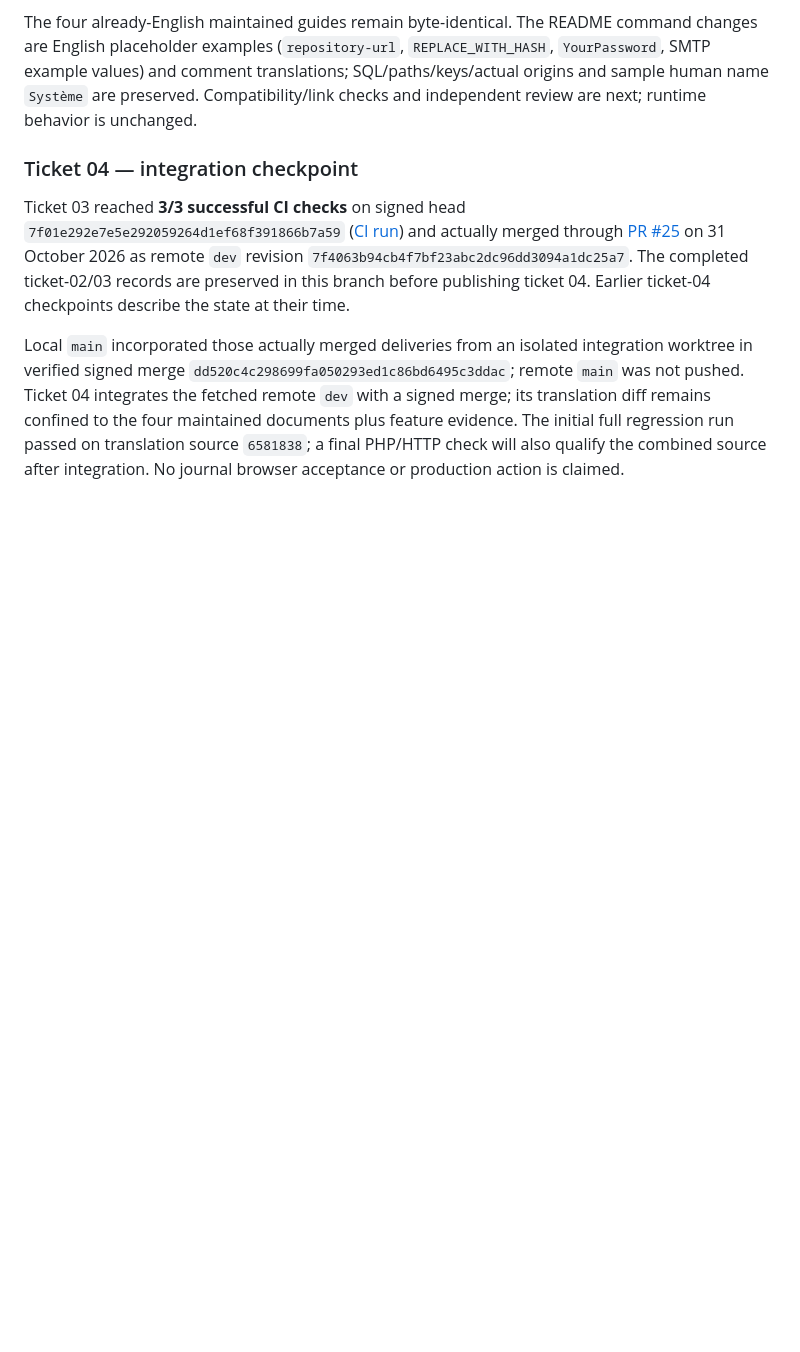
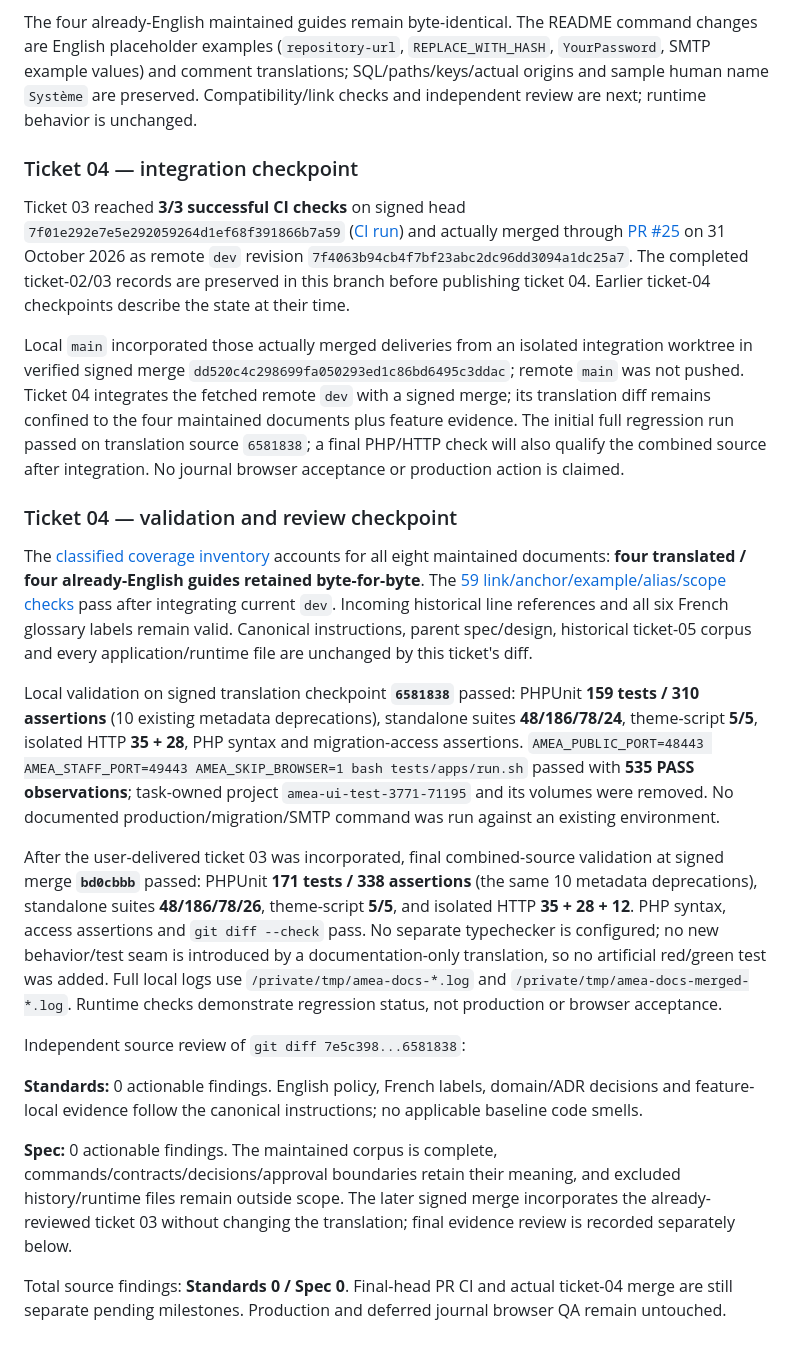
Before and after one commit to ibrahima-isi/amea, a Markdown page: .scratch/english-policy-light-default/completion.md, the part around the change. Drawn GitHub-style; blank space fills up the shorter version.

Commit message:
docs: record ticket 04 coverage and validation progress

```diff
--- a/.scratch/english-policy-light-default/completion.md
+++ b/.scratch/english-policy-light-default/completion.md
@@ -146,3 +146,20 @@ The four already-English maintained guides remain byte-identical. The README com
 Ticket 03 reached **3/3 successful CI checks** on signed head `7f01e292e7e5e292059264d1ef68f391866b7a59` ([CI run](https://github.com/ibrahima-isi/amea/actions/runs/41227828737)) and actually merged through [PR #25](https://github.com/ibrahima-isi/amea/pull/25) on 31 October 2026 as remote `dev` revision `7f4063b94cb4f7bf23abc2dc96dd3094a1dc25a7`. The completed ticket-02/03 records are preserved in this branch before publishing ticket 04. Earlier ticket-04 checkpoints describe the state at their time.
 
 Local `main` incorporated those actually merged deliveries from an isolated integration worktree in verified signed merge `dd520c4c298699fa050293ed1c86bd6495c3ddac`; remote `main` was not pushed. Ticket 04 integrates the fetched remote `dev` with a signed merge; its translation diff remains confined to the four maintained documents plus feature evidence. The initial full regression run passed on translation source `6581838`; a final PHP/HTTP check will also qualify the combined source after integration. No journal browser acceptance or production action is claimed.
+
+
+### Ticket 04 — validation and review checkpoint
+
+The [classified coverage inventory](evidence/ticket-04/coverage.md) accounts for all eight maintained documents: **four translated / four already-English guides retained byte-for-byte**. The [59 link/anchor/example/alias/scope checks](evidence/ticket-04/link-and-contract-checks.txt) pass after integrating current `dev`. Incoming historical line references and all six French glossary labels remain valid. Canonical instructions, parent spec/design, historical ticket-05 corpus and every application/runtime file are unchanged by this ticket's diff.
+
+Local validation on signed translation checkpoint **`6581838`** passed: PHPUnit **159 tests / 310 assertions** (10 existing metadata deprecations), standalone suites **48/186/78/24**, theme-script **5/5**, isolated HTTP **35 + 28**, PHP syntax and migration-access assertions. `AMEA_PUBLIC_PORT=48443 AMEA_STAFF_PORT=49443 AMEA_SKIP_BROWSER=1 bash tests/apps/run.sh` passed with **535 PASS observations**; task-owned project `amea-ui-test-3771-71195` and its volumes were removed. No documented production/migration/SMTP command was run against an existing environment.
+
+After the user-delivered ticket 03 was incorporated, final combined-source validation at signed merge **`bd0cbbb`** passed: PHPUnit **171 tests / 338 assertions** (the same 10 metadata deprecations), standalone suites **48/186/78/26**, theme-script **5/5**, and isolated HTTP **35 + 28 + 12**. PHP syntax, access assertions and `git diff --check` pass. No separate typechecker is configured; no new behavior/test seam is introduced by a documentation-only translation, so no artificial red/green test was added. Full local logs use `/private/tmp/amea-docs-*.log` and `/private/tmp/amea-docs-merged-*.log`. Runtime checks demonstrate regression status, not production or browser acceptance.
+
+Independent source review of `git diff 7e5c398...6581838`:
+
+**Standards:** 0 actionable findings. English policy, French labels, domain/ADR decisions and feature-local evidence follow the canonical instructions; no applicable baseline code smells.
+
+**Spec:** 0 actionable findings. The maintained corpus is complete, commands/contracts/decisions/approval boundaries retain their meaning, and excluded history/runtime files remain outside scope. The later signed merge incorporates the already-reviewed ticket 03 without changing the translation; final evidence review is recorded separately below.
+
+Total source findings: **Standards 0 / Spec 0**. Final-head PR CI and actual ticket-04 merge are still separate pending milestones. Production and deferred journal browser QA remain untouched.
```
Also changed, not shown: 2 other files.
